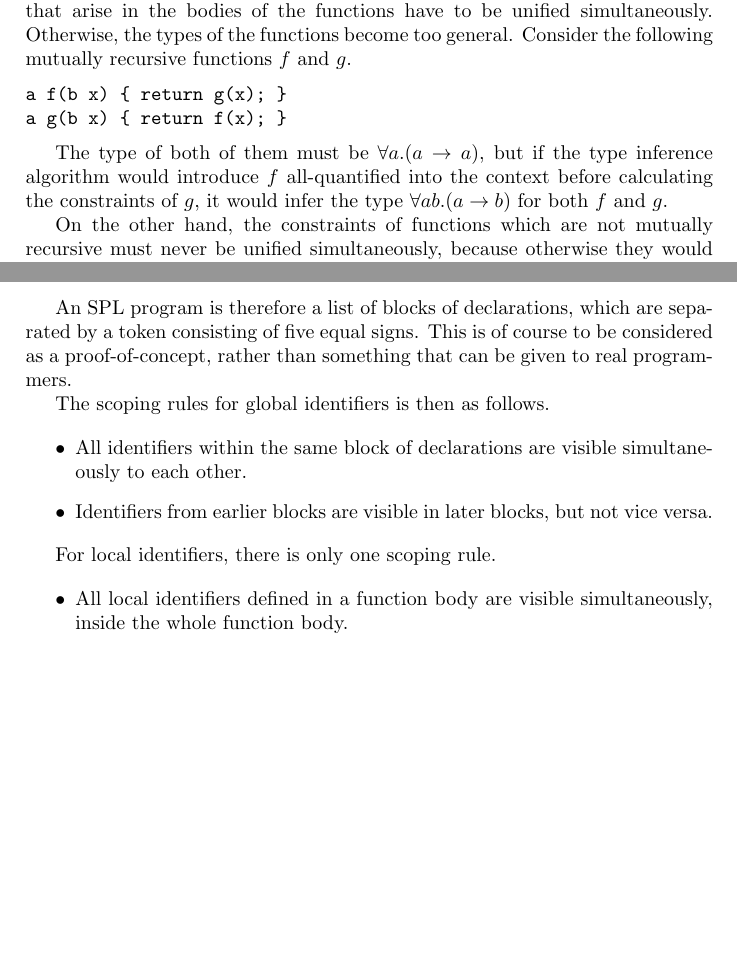
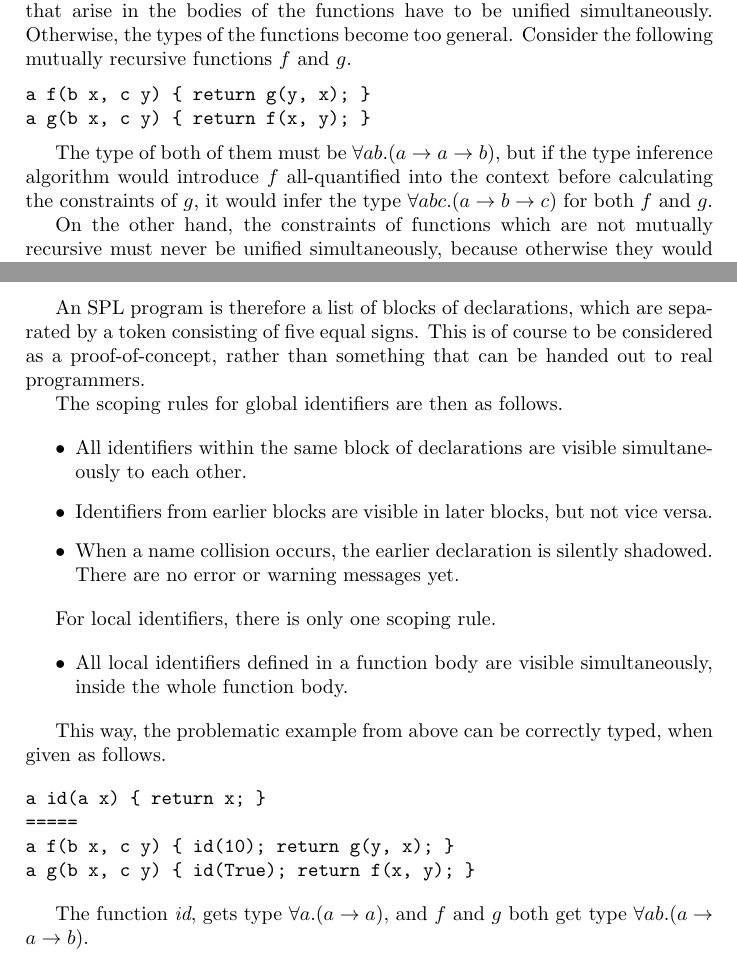
Before and after one commit to mklinik/radboud, a LaTeX paper (compiler-construction-IMC004/klinik2013CompilerConstructionTypechecker.tex): two parts of pages 3 and 4 of 4, joined at a grey line, cut so that both start at the same text, the shorter picture padded with empty space. Compiled offline with pdfLaTeX.

Commit message:
fix 'types are too general' claims

```diff
--- a/compiler-construction-IMC004/klinik2013CompilerConstructionTypechecker.tex
+++ b/compiler-construction-IMC004/klinik2013CompilerConstructionTypechecker.tex
@@ -152,14 +152,14 @@ simultaneously.  Otherwise, the types of the functions become too general.
 Consider the following mutually recursive functions $f$ and $g$.
 
 \begin{verbatim}
-a f(b x) { return g(x); }
-a g(b x) { return f(x); }
+a f(b x, c y) { return g(y, x); }
+a g(b x, c y) { return f(x, y); }
 \end{verbatim}
 
-The type of both of them must be $\forall a . (a \arr a)$, but if the type
-inference algorithm would introduce $f$ all-quantified into the context before
-calculating the constraints of $g$, it would infer the type $\forall a b .  (a
-\arr b)$ for both $f$ and $g$.
+The type of both of them must be $\forall a b . (a \arr a \arr b)$, but if the
+type inference algorithm would introduce $f$ all-quantified into the context
+before calculating the constraints of $g$, it would infer the type $\forall a b
+c .  (a \arr b \arr c)$ for both $f$ and $g$.
 
 On the other hand, the constraints of functions which are not mutually recursive
 must never be unified simultaneously, because otherwise they would get types
@@ -182,8 +182,8 @@ program would give either a type error for \emph{id} or too general types to
 
 \begin{verbatim}
 a id(a x) { return x; }
-a f(b x) { id(10); return g(x); }
-a g(b x) { id(True); return f(x); }
+a f(b x, c y) { id(10); return g(y, x); }
+a g(b x, c y) { id(True); return f(x, y); }
 \end{verbatim}
 
 It appears that we must choose one of the following alternatives.
@@ -231,10 +231,10 @@ First, we change the production rule for SPL programs as follows:
 
 An SPL program is therefore a list of blocks of declarations, which are
 separated by a token consisting of five equal signs.  This is of course to be
-considered as a proof-of-concept, rather than something that can be given to
-real programmers.
+considered as a proof-of-concept, rather than something that can be handed out
+to real programmers.
 
-The scoping rules for global identifiers is then as follows.
+The scoping rules for global identifiers are then as follows.
 
 \begin{itemize}
 
@@ -243,6 +243,9 @@ The scoping rules for global identifiers is then as follows.
 
   \item Identifiers from earlier blocks are visible in later blocks, but not
   vice versa.
+
+  \item When a name collision occurs, the earlier declaration is silently
+  shadowed.  There are no error or warning messages yet.
 
 \end{itemize}
 
@@ -255,6 +258,18 @@ For local identifiers, there is only one scoping rule.
 
 \end{itemize}
 
+This way, the problematic example from above can be correctly typed, when given
+as follows.
+
+\begin{verbatim}
+a id(a x) { return x; }
+=====
+a f(b x, c y) { id(10); return g(y, x); }
+a g(b x, c y) { id(True); return f(x, y); }
+\end{verbatim}
+
+The function \emph{id}, gets type $\forall a .  (a \arr a)$, and $f$ and $g$
+both get type $\forall a b . (a \arr a \arr b)$.
 
 
 \end{document}
```
